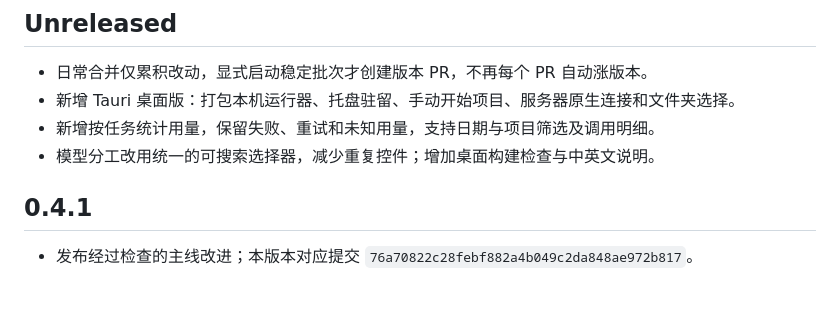
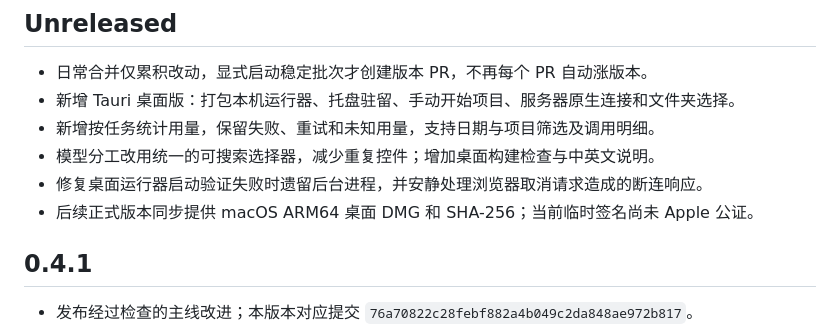
Before and after one commit to Haoog/Adaptive-RSI, a Markdown page: CHANGELOG.md, the part around the change. Drawn GitHub-style; blank space fills up the shorter version.

```diff
--- a/CHANGELOG.md
+++ b/CHANGELOG.md
@@ -8,6 +8,8 @@
 - 新增 Tauri 桌面版：打包本机运行器、托盘驻留、手动开始项目、服务器原生连接和文件夹选择。
 - 新增按任务统计用量，保留失败、重试和未知用量，支持日期与项目筛选及调用明细。
 - 模型分工改用统一的可搜索选择器，减少重复控件；增加桌面构建检查与中英文说明。
+- 修复桌面运行器启动验证失败时遗留后台进程，并安静处理浏览器取消请求造成的断连响应。
+- 后续正式版本同步提供 macOS ARM64 桌面 DMG 和 SHA-256；当前临时签名尚未 Apple 公证。
 
 
 ## 0.4.1
```
Also changed, not shown: CHANGELOG.en.md (+2 -0 lines).
